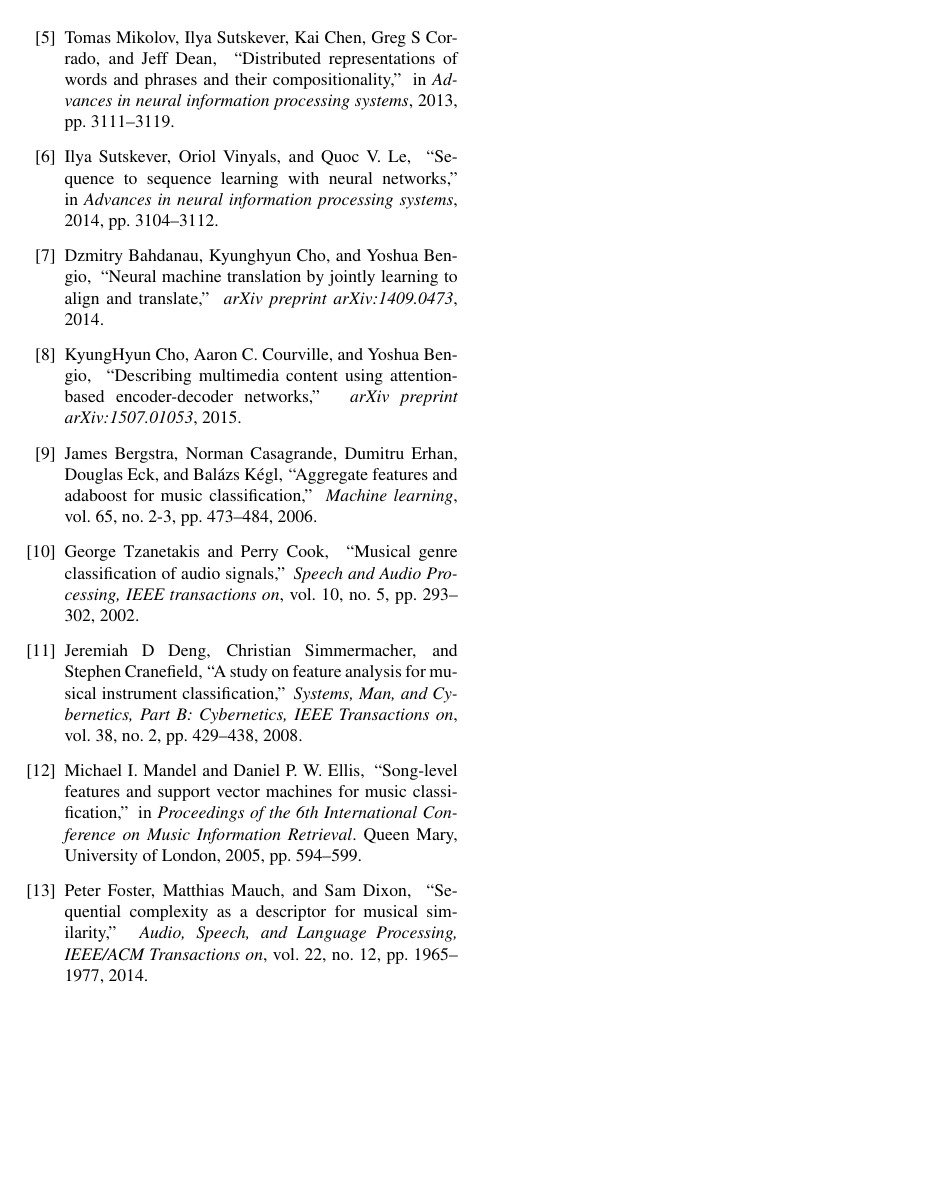
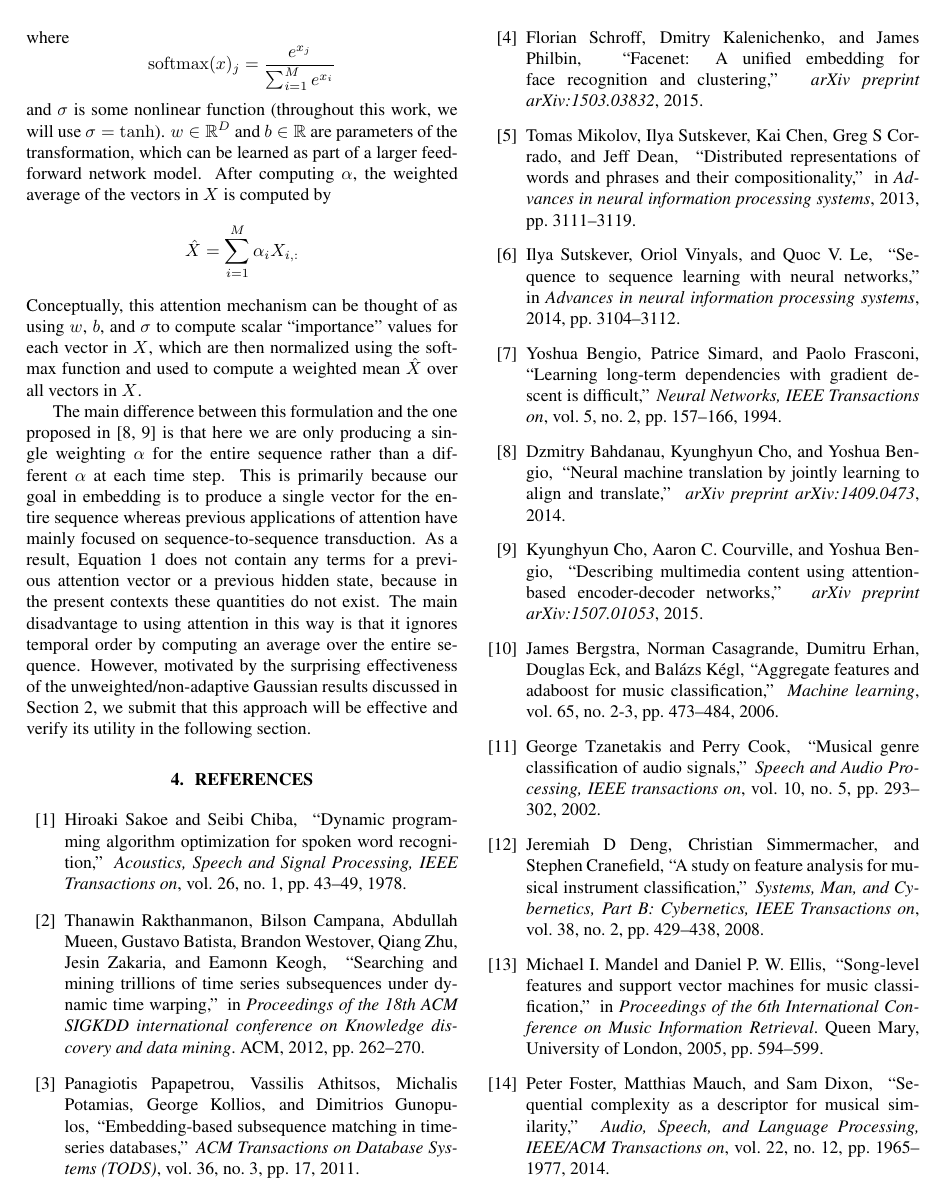
Before and after one commit to craffel/pruning_icassp2016, a LaTeX paper (paper.tex, which reads refs.bib): page 3 of 3 before the commit and page 3 of 4 after it. The pictures show the PDF file paper.pdf that the author committed with the source.

Commit message:
Add feedforward attention section

```diff
--- a/paper.tex
+++ b/paper.tex
@@ -96,3 +111,22 @@ Attention-based models can be seen as a generalization of this technique where b
+where
+$$
+\mathrm{softmax}(x)_j = \frac{e^{x_j}}{\sum_{i = 1}^M e^{x_i}}
+$$
+and $\sigma$ is some nonlinear function (throughout this work, we will use $\sigma = \tanh$).
+$w \in \mathbb{R}^D$ and $b \in \mathbb{R}$ are parameters of the transformation, which can be learned as part of a larger feed-forward network model.
+After computing $\alpha$, the weighted average of the vectors in $X$ is computed by
+$$
+\hat{X} = \sum_{i = 1}^M \alpha_i X_{i, :}
+$$
+Conceptually, this attention mechanism can be thought of as using $w$, $b$, and $\sigma$ to compute scalar ``importance'' values for each vector in $X$, which are then normalized using the softmax function and used to compute a weighted mean $\hat{X}$ over all vectors in $X$.
+
+The main difference between this formulation and the one proposed in \cite{bahdanau2014neural, cho2015describing} is that here we are only producing a single weighting $\alpha$ for the entire sequence rather than a different $\alpha$ at each time step.
+This is primarily because our goal in embedding is to produce a single vector for the entire sequence whereas previous applications of attention have mainly focused on sequence-to-sequence transduction.
+As a result, Equation \ref{eq:alpha} does not contain any terms for a previous attention vector or a previous hidden state, because in the present contexts these quantities do not exist.
+The main disadvantage to using attention in this way is that it ignores temporal order by computing an average over the entire sequence.
+However, motivated by the surprising effectiveness of the unweighted/non-adaptive Gaussian results discussed in Section \ref{sec:embedding}, we submit that this approach will be effective and verify its utility in the following section.
+
+
 \bibliographystyle{IEEEbib}
 \bibliography{refs}
 
--- a/refs.bib
+++ b/refs.bib
@@ -128,0 +142,9 @@
+  title={Learning long-term dependencies with gradient descent is difficult},
+  author={Bengio, Yoshua and Simard, Patrice and Frasconi, Paolo},
+  journal={Neural Networks, IEEE Transactions on},
+  volume={5},
+  number={2},
+  pages={157--166},
+  year={1994},
+  publisher={IEEE}
+}
```
Also changed, not shown: paper.pdf, paper.tex (17 more changed lines), refs.bib (15 more changed lines).
